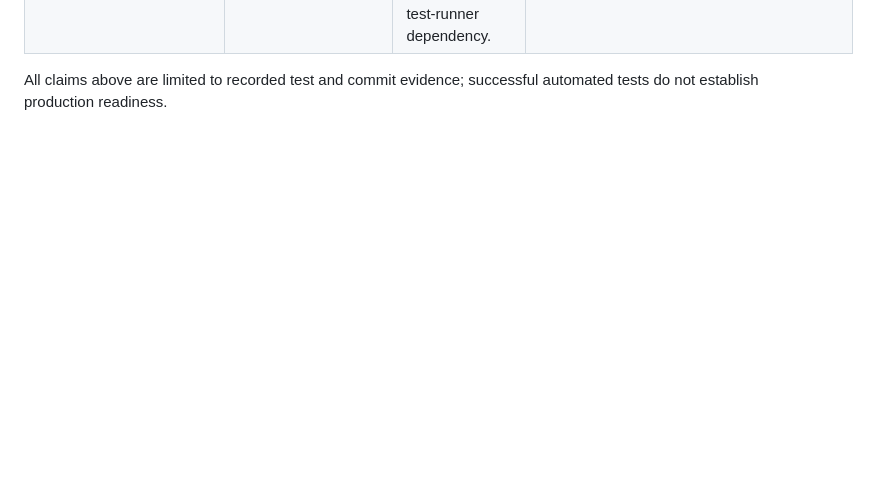
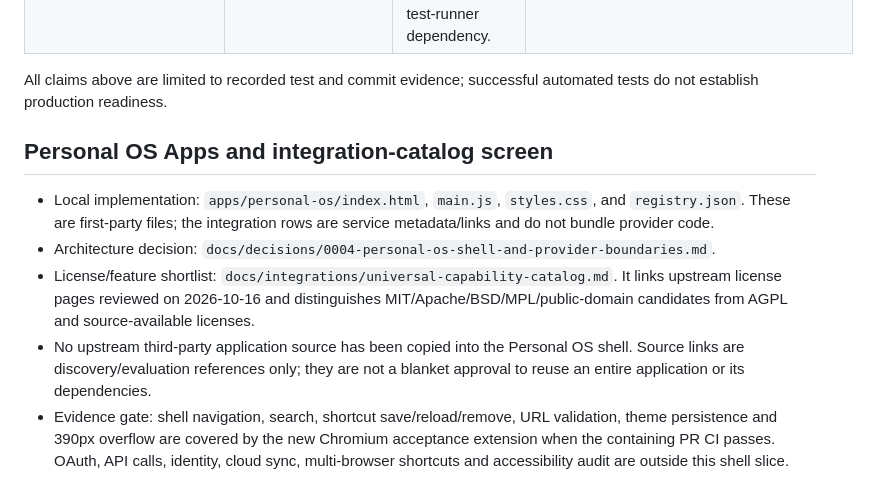
Before and after one commit to Loofy147/From-everything-to-apps, a Markdown page: docs/source-register.md, the part around the change. Drawn GitHub-style; blank space fills up the shorter version.

Commit message:
docs: record Personal OS provenance and integration catalog scope

```diff
--- a/docs/source-register.md
+++ b/docs/source-register.md
@@ -36,3 +36,12 @@ Before reuse, re-fetch current license and notices, compare blob SHAs, inspect c
 | `tests/browser/e2e.mjs` | Shared headless Chromium acceptance for Archive Lab and Khidma Desk | First-party test harness using Node.js built-ins and a Chrome DevTools Protocol session; no test-runner dependency. | Executed by `npm run check` in GitHub Actions. |
 
 All claims above are limited to recorded test and commit evidence; successful automated tests do not establish production readiness.
+
+
+## Personal OS Apps and integration-catalog screen
+
+- Local implementation: `apps/personal-os/index.html`, `main.js`, `styles.css`, and `registry.json`. These are first-party files; the integration rows are service metadata/links and do not bundle provider code.
+- Architecture decision: `docs/decisions/0004-personal-os-shell-and-provider-boundaries.md`.
+- License/feature shortlist: `docs/integrations/universal-capability-catalog.md`. It links upstream license pages reviewed on 2026-10-16 and distinguishes MIT/Apache/BSD/MPL/public-domain candidates from AGPL and source-available licenses.
+- No upstream third-party application source has been copied into the Personal OS shell. Source links are discovery/evaluation references only; they are not a blanket approval to reuse an entire application or its dependencies.
+- Evidence gate: shell navigation, search, shortcut save/reload/remove, URL validation, theme persistence and 390px overflow are covered by the new Chromium acceptance extension when the containing PR CI passes. OAuth, API calls, identity, cloud sync, multi-browser shortcuts and accessibility audit are outside this shell slice.
```
